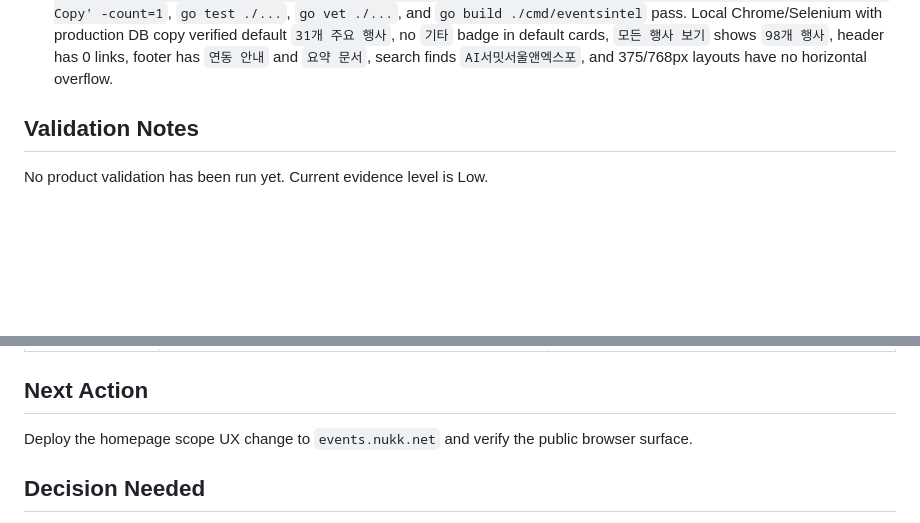
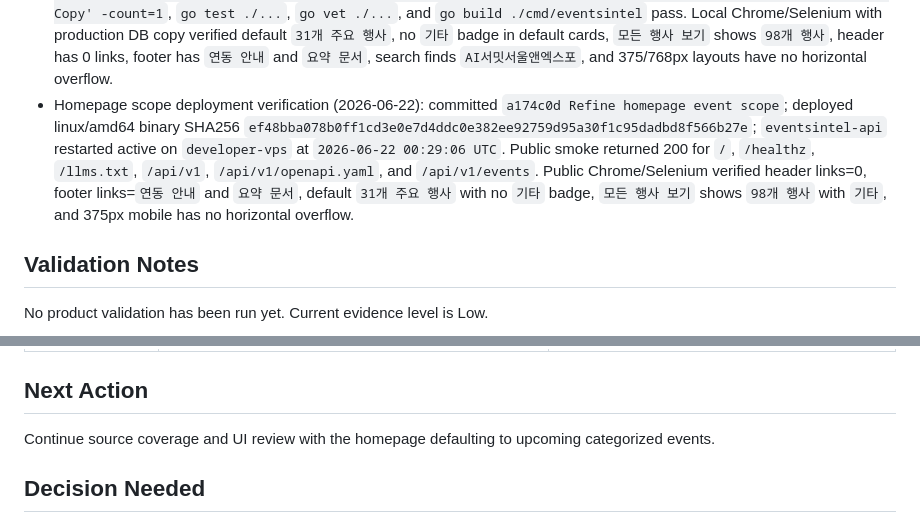
Before and after one commit to nukk-pain/event-intelligence-api, a Markdown page: PROGRESS.md, 2 parts joined by grey strips. Drawn GitHub-style; blank space fills up the shorter version.

Commit message:
Record homepage scope deployment

```diff
--- a/PROGRESS.md
+++ b/PROGRESS.md
@@ -127,6 +127,15 @@ stable and deployment-ready.
   `31개 주요 행사`, no `기타` badge in default cards, `모든 행사 보기` shows
   `98개 행사`, header has 0 links, footer has `연동 안내` and `요약 문서`, search
   finds `AI서밋서울앤엑스포`, and 375/768px layouts have no horizontal overflow.
+- Homepage scope deployment verification (2026-06-22): committed
+  `a174c0d Refine homepage event scope`; deployed linux/amd64 binary SHA256
+  `ef48bba078b0ff1cd3e0e7d4ddc0e382ee92759d95a30f1c95dadbd8f566b27e`;
+  `eventsintel-api` restarted active on `developer-vps` at
+  `2026-06-22 00:29:06 UTC`. Public smoke returned 200 for `/`, `/healthz`,
+  `/llms.txt`, `/api/v1`, `/api/v1/openapi.yaml`, and `/api/v1/events`.
+  Public Chrome/Selenium verified header links=0, footer links=`연동 안내` and
+  `요약 문서`, default `31개 주요 행사` with no `기타` badge, `모든 행사 보기`
+  shows `98개 행사` with `기타`, and 375px mobile has no horizontal overflow.
 
 ## Validation Notes
 
@@ -142,8 +151,8 @@ No product validation has been run yet. Current evidence level is Low.
 
 ## Next Action
 
-Deploy the homepage scope UX change to `events.nukk.net` and verify the public
-browser surface.
+Continue source coverage and UI review with the homepage defaulting to upcoming
+categorized events.
 
 ## Decision Needed
 
```
